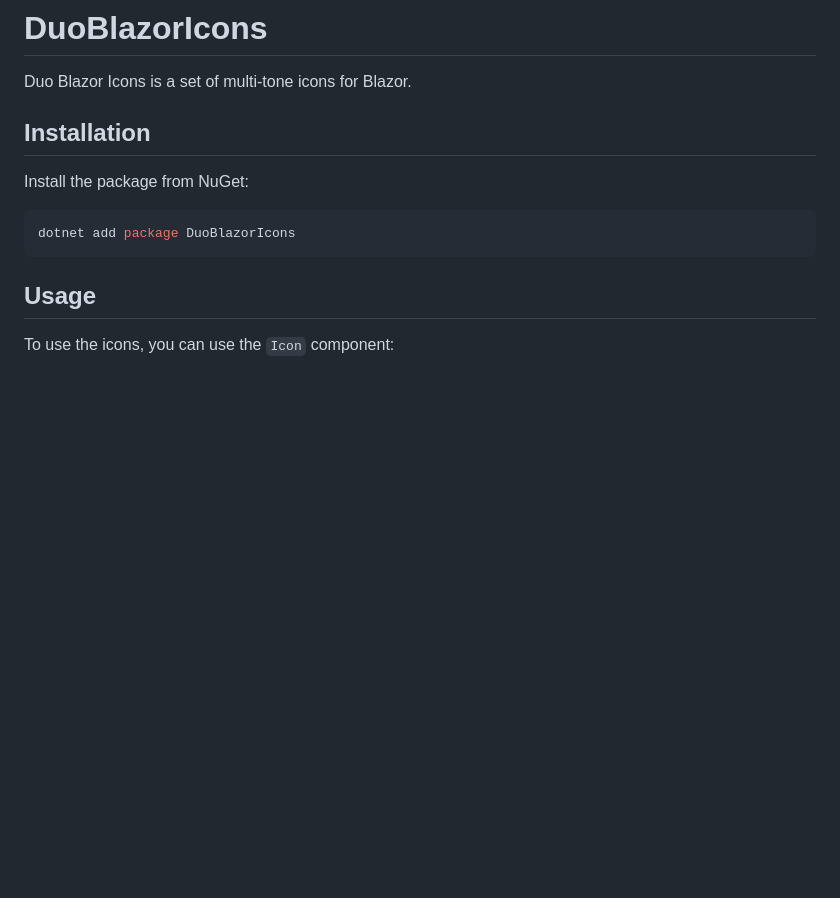
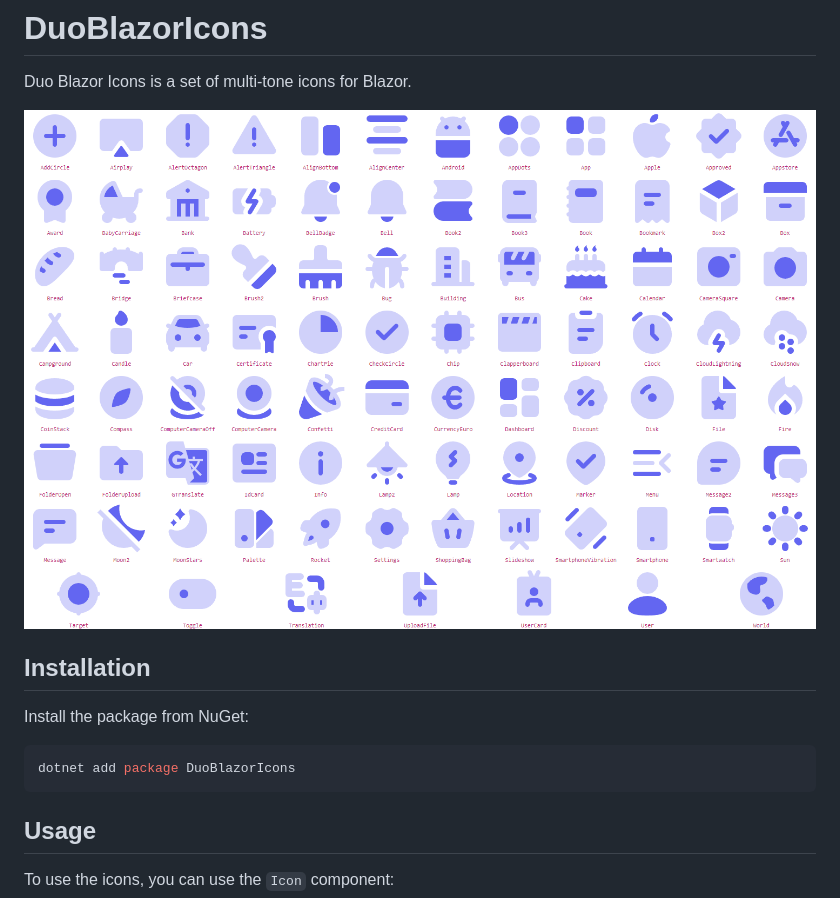
Before and after one commit to ricardoboss/DuoBlazorIcons, a Markdown page: README.md, the part around the change. Drawn GitHub-style; pictures changed too: .github/assets/full-icon-set.png (added); blank space fills up the shorter version.

Commit message:
Added image of full icon set

```diff
--- a/README.md
+++ b/README.md
@@ -1,6 +1,8 @@
 # DuoBlazorIcons
 
 Duo Blazor Icons is a set of multi-tone icons for Blazor.
+
+![Full Icon Set](https://raw.githubusercontent.com/ricardoboss/DuoBlazorIcons/main/.github/assets/full-icon-set.png)
 
 ## Installation
 
```
Also changed, not shown: 1 other file.
